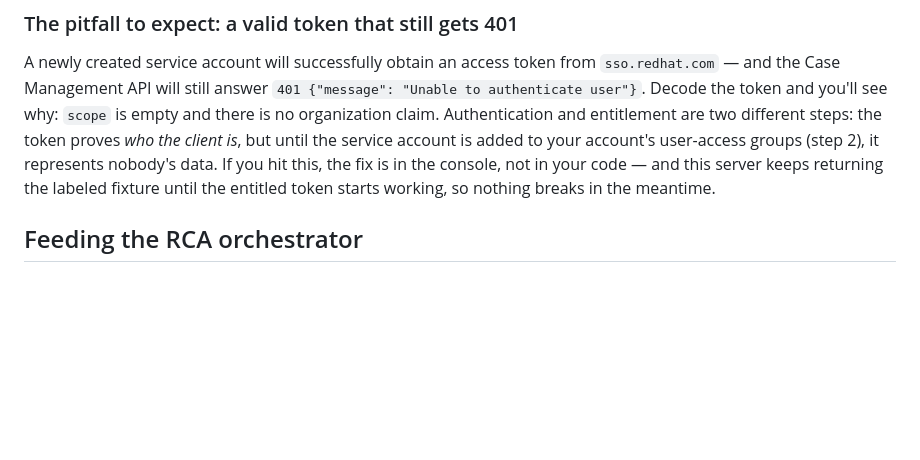
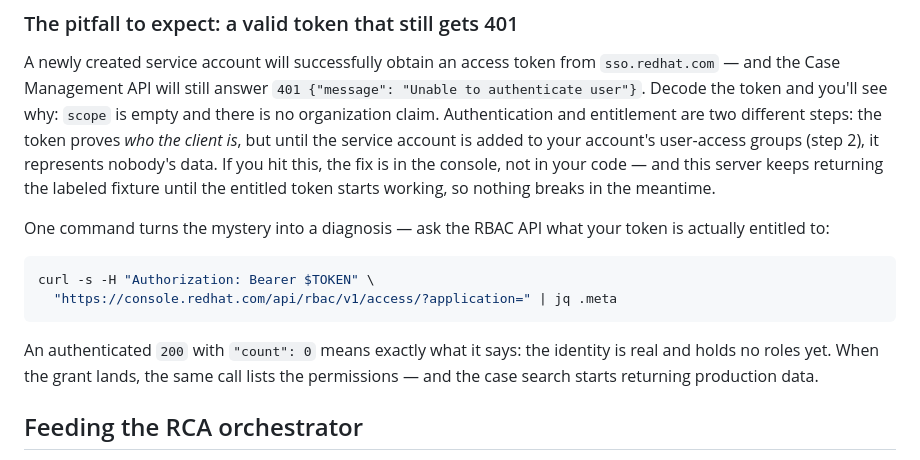
Before and after one commit to dkypuros/mcp-multivendor-tutorial, a Markdown page: docs/redhat_api_stubs.md, the part around the change. Drawn GitHub-style; blank space fills up the shorter version.

Commit message:
Add the RBAC entitlement-check diagnostic for the valid-token-401 pitfall

````diff
--- a/docs/redhat_api_stubs.md
+++ b/docs/redhat_api_stubs.md
@@ -112,6 +112,18 @@ to your account's user-access groups (step 2), it represents nobody's data. If y
 the fix is in the console, not in your code — and this server keeps returning the labeled
 fixture until the entitled token starts working, so nothing breaks in the meantime.
 
+One command turns the mystery into a diagnosis — ask the RBAC API what your token is actually
+entitled to:
+
+```bash
+curl -s -H "Authorization: Bearer $TOKEN" \
+  "https://console.redhat.com/api/rbac/v1/access/?application=" | jq .meta
+```
+
+An authenticated `200` with `"count": 0` means exactly what it says: the identity is real and
+holds no roles yet. When the grant lands, the same call lists the permissions — and the case
+search starts returning production data.
+
 ## Feeding the RCA orchestrator
 
 Behind the tutorial's [MCP gateway](kuadrant_authorino_mcp_gateway.md), these tools slot into
````
